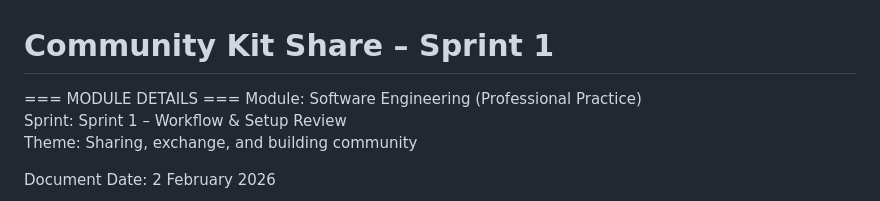
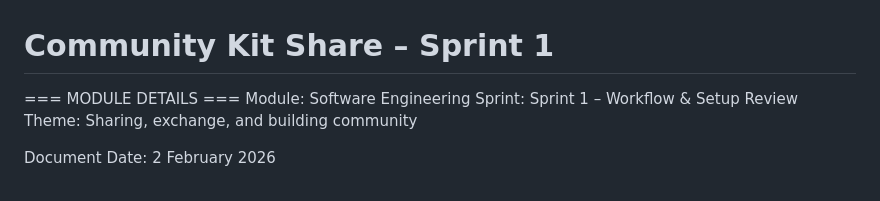
Before and after one commit to Andrei221241/community-kit-share-webapp, a Markdown page: README.md, the part around the change. Rendered like a GitHub page.

```diff
--- a/README.md
+++ b/README.md
@@ -1,7 +1,7 @@
 # Community Kit Share – Sprint 1
 
 === MODULE DETAILS ===
-Module: Software Engineering (Professional Practice)
+Module: Software Engineering
 Sprint: Sprint 1 – Workflow & Setup Review
 Theme: Sharing, exchange, and building community
 
```
